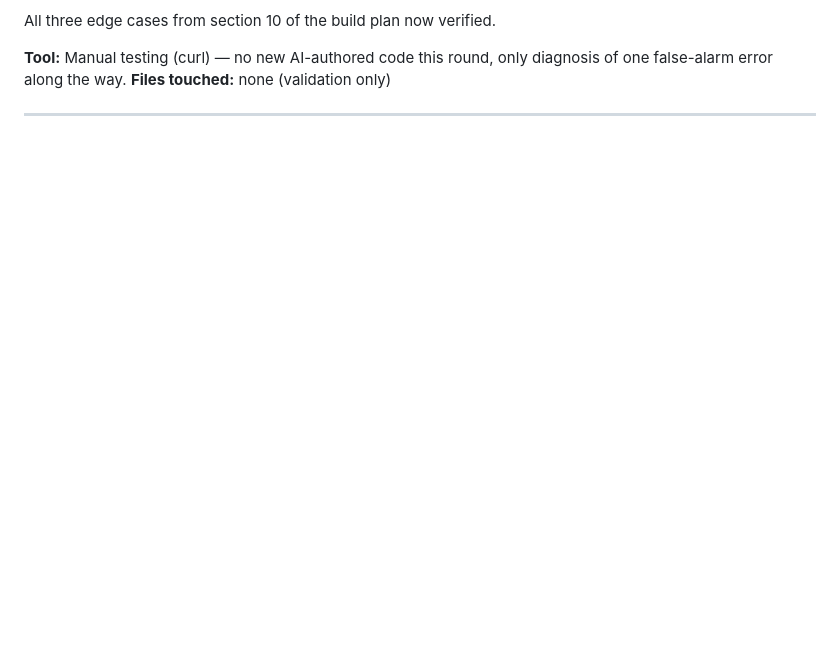
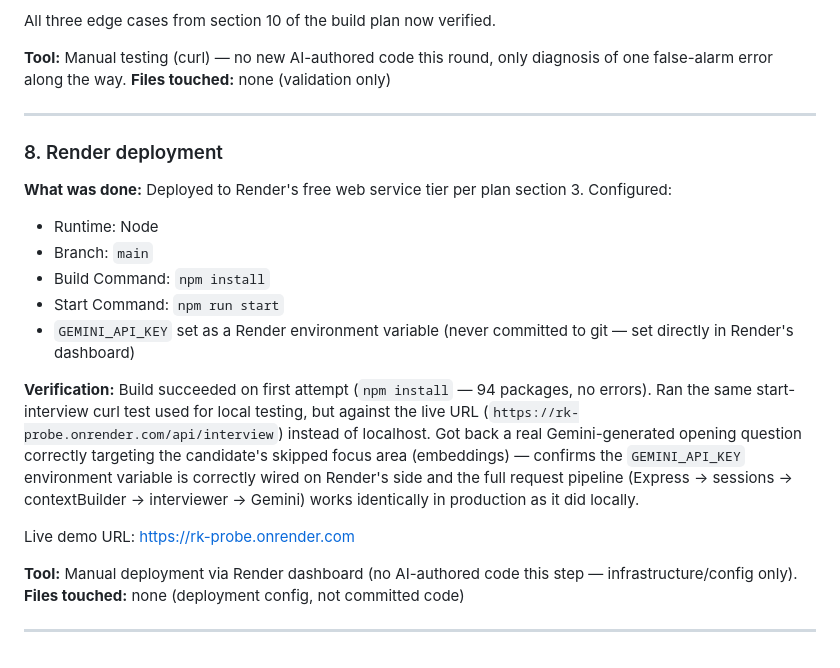
Before and after one commit to roni-kid/RK-Probe, a Markdown page: PROMPTS.md, the part around the change. Drawn GitHub-style; blank space fills up the shorter version.

Commit message:
docs: log Render deployment

```diff
--- a/PROMPTS.md
+++ b/PROMPTS.md
@@ -227,3 +227,32 @@ diagnosis of one false-alarm error along the way.
 **Files touched:** none (validation only)
 
 ---
+
+### 8. Render deployment
+
+**What was done:**
+Deployed to Render's free web service tier per plan section 3. Configured:
+- Runtime: Node
+- Branch: `main`
+- Build Command: `npm install`
+- Start Command: `npm run start`
+- `GEMINI_API_KEY` set as a Render environment variable (never committed to
+  git — set directly in Render's dashboard)
+
+**Verification:**
+Build succeeded on first attempt (`npm install` — 94 packages, no errors).
+Ran the same start-interview curl test used for local testing, but against
+the live URL (`https://rk-probe.onrender.com/api/interview`) instead of
+localhost. Got back a real Gemini-generated opening question correctly
+targeting the candidate's skipped focus area (embeddings) — confirms the
+`GEMINI_API_KEY` environment variable is correctly wired on Render's side and
+the full request pipeline (Express → sessions → contextBuilder → interviewer
+→ Gemini) works identically in production as it did locally.
+
+Live demo URL: https://rk-probe.onrender.com
+
+**Tool:** Manual deployment via Render dashboard (no AI-authored code this
+step — infrastructure/config only).
+**Files touched:** none (deployment config, not committed code)
+
+---
```
